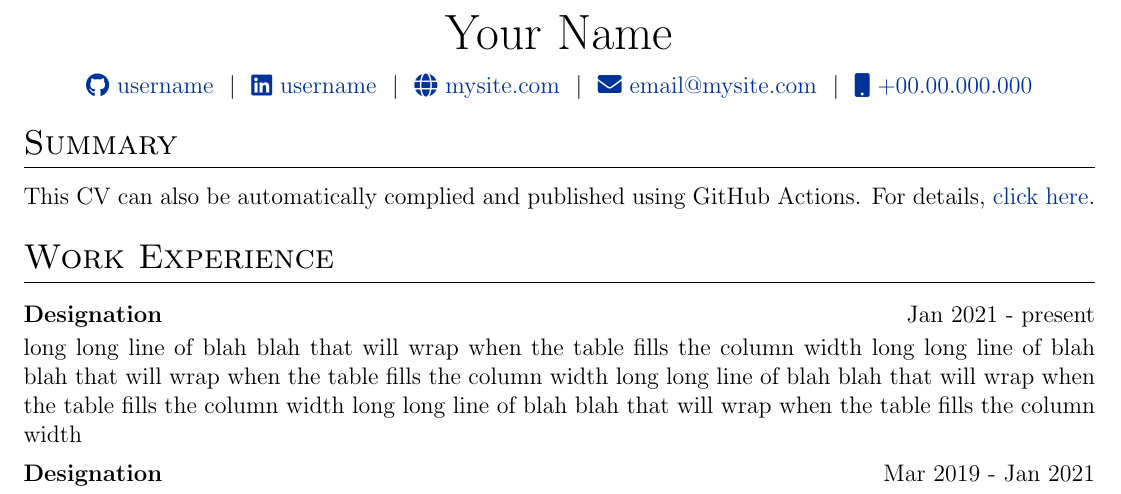
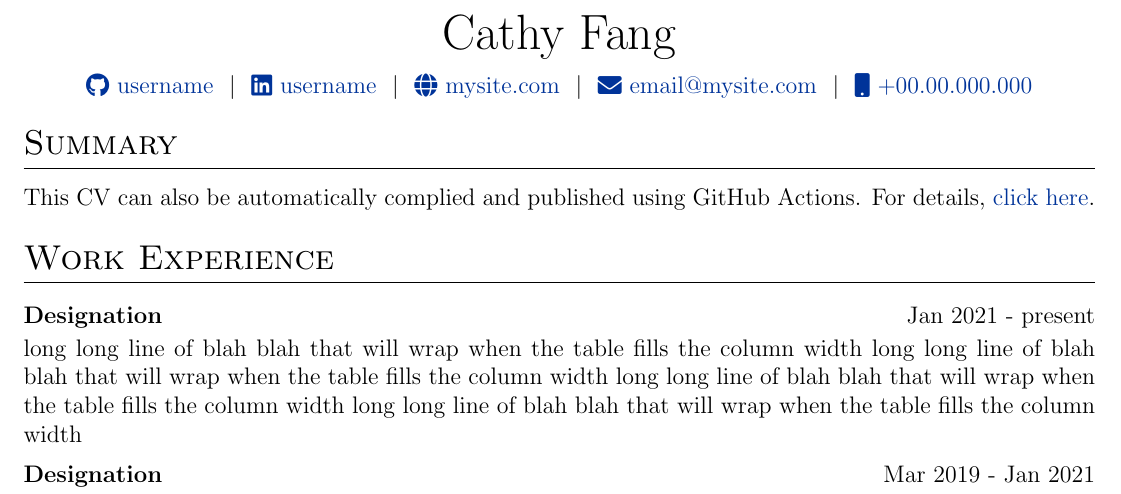
Before and after one commit to fancatfkl/CV, a LaTeX CV (cv.tex): part of the page, cut at the place of the change. Compiled offline with pdfLaTeX.

Commit message:
Update cv.tex
testing

```diff
--- a/cv.tex
+++ b/cv.tex
@@ -142,7 +142,7 @@
 % \end{tabularx}
 
 \begin{tabularx}{\linewidth}{@{} C @{}}
-\Huge{Your Name} \\[7.5pt]
+\Huge{Cathy Fang} \\[7.5pt]
 \href{https://github.com/username}{\raisebox{-0.05\height}\faGithub\ username} \ $|$ \
 \href{https://linkedin.com/in/username}{\raisebox{-0.05\height}\faLinkedin\ username} \ $|$ \
 \href{https://mysite.com}{\raisebox{-0.05\height}\faGlobe \ mysite.com} \ $|$ \
```
